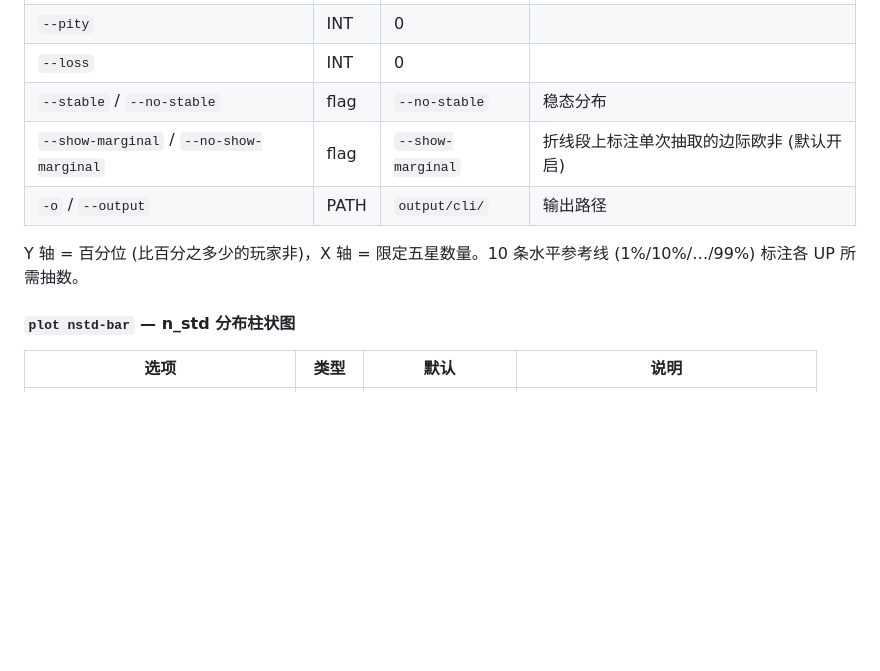
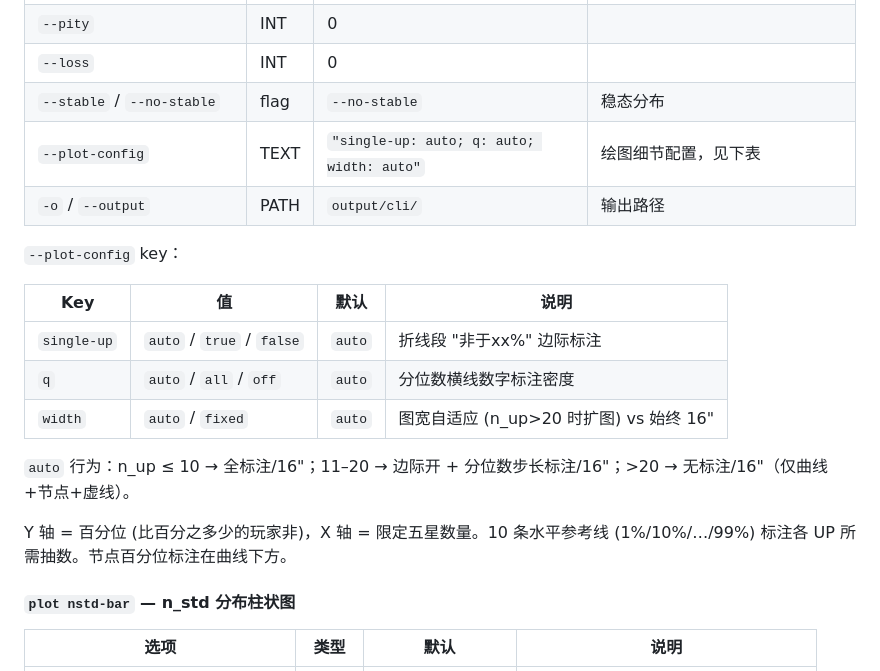
Before and after one commit to SleepCloudMX/genshin-wish, a Markdown page: docs/usage.md, the part around the change. Drawn GitHub-style; blank space fills up the shorter version.

Commit message:
docs: sync player_luck plot-config and auto annotation mode

```diff
--- a/docs/usage.md
+++ b/docs/usage.md
@@ -185,10 +185,20 @@ genshin-wish joint --char-up 2 --weapon-count 1 \
 | `--pity` | INT | 0 | |
 | `--loss` | INT | 0 | |
 | `--stable` / `--no-stable` | flag | `--no-stable` | 稳态分布 |
-| `--show-marginal` / `--no-show-marginal` | flag | `--show-marginal` | 折线段上标注单次抽取的边际欧非 (默认开启) |
+| `--plot-config` | TEXT | `"single-up: auto; q: auto; width: auto"` | 绘图细节配置，见下表 |
 | `-o` / `--output` | PATH | `output/cli/` | 输出路径 |
 
-Y 轴 = 百分位 (比百分之多少的玩家非)，X 轴 = 限定五星数量。10 条水平参考线 (1%/10%/…/99%) 标注各 UP 所需抽数。
+`--plot-config` key：
+
+| Key | 值 | 默认 | 说明 |
+|-----|-----|------|------|
+| `single-up` | `auto` / `true` / `false` | `auto` | 折线段 "非于xx%" 边际标注 |
+| `q` | `auto` / `all` / `off` | `auto` | 分位数横线数字标注密度 |
+| `width` | `auto` / `fixed` | `auto` | 图宽自适应 (n_up>20 时扩图) vs 始终 16" |
+
+`auto` 行为：n_up ≤ 10 → 全标注/16"；11–20 → 边际开 + 分位数步长标注/16"；>20 → 无标注/16"（仅曲线+节点+虚线）。
+
+Y 轴 = 百分位 (比百分之多少的玩家非)，X 轴 = 限定五星数量。10 条水平参考线 (1%/10%/…/99%) 标注各 UP 所需抽数。节点百分位标注在曲线下方。
 
 #### `plot nstd-bar` — n_std 分布柱状图
 
```
Also changed, not shown: docs/plots.md (+11 -5 lines).
